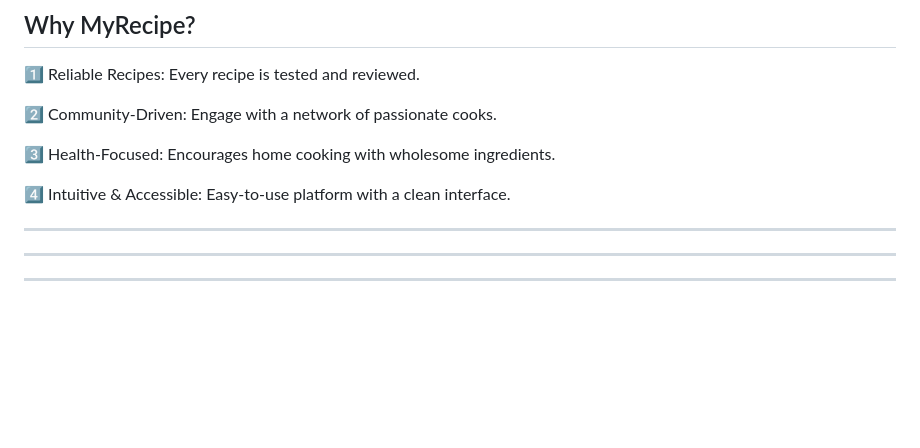
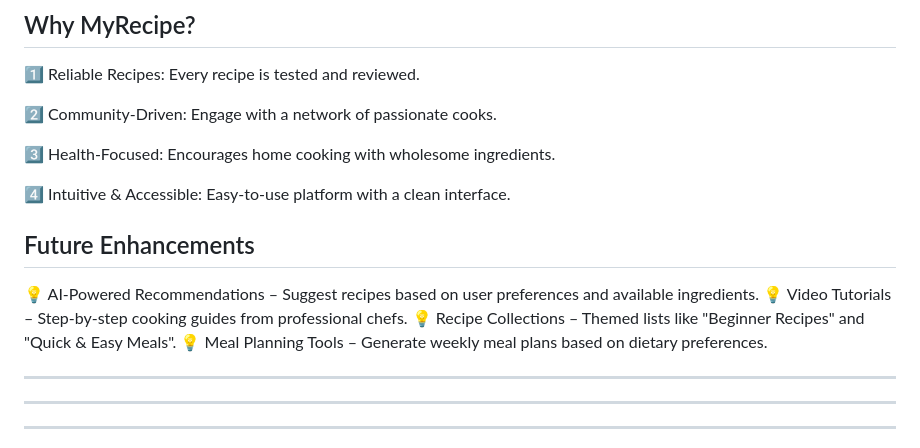
Before and after one commit to gerasoa/MyRecipeBook, a Markdown page: README.md, the part around the change. Rendered like a GitHub page; blank space fills up the shorter version.

Commit message:
Add future enhancements section to README with planned features and improvements

```diff
--- a/README.md
+++ b/README.md
@@ -95,6 +95,22 @@ Admin & Moderation Tools
 :three: Health-Focused: Encourages home cooking with wholesome ingredients.
 
 :four: Intuitive & Accessible: Easy-to-use platform with a clean interface.
+
+
+## Future Enhancements
+
+💡 AI-Powered Recommendations – Suggest recipes based on user preferences and available ingredients.
+💡 Video Tutorials – Step-by-step cooking guides from professional chefs.
+💡 Recipe Collections – Themed lists like "Beginner Recipes" and "Quick & Easy Meals".
+💡 Meal Planning Tools – Generate weekly meal plans based on dietary preferences.
+
+
+
+
+
+
+
+
 
 ---
 ---
```
